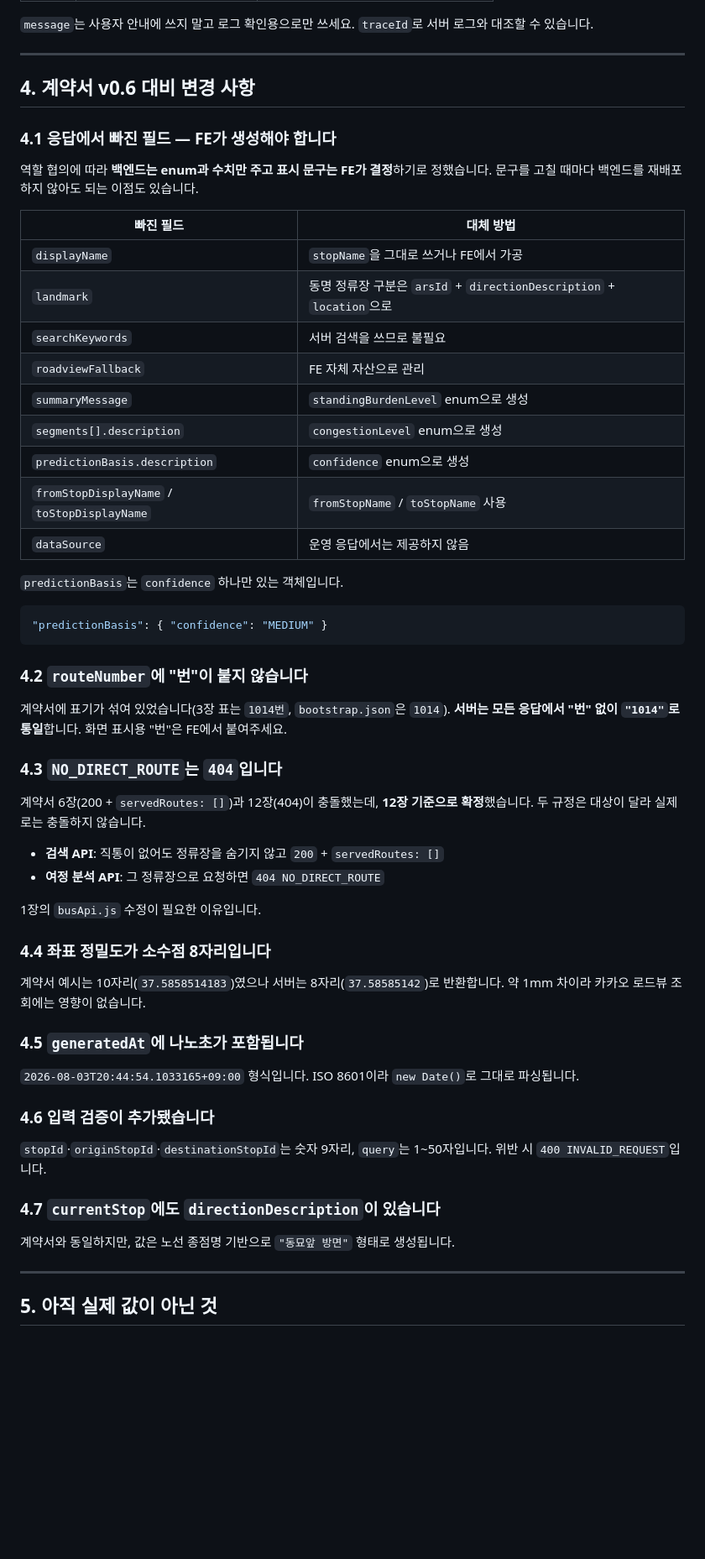
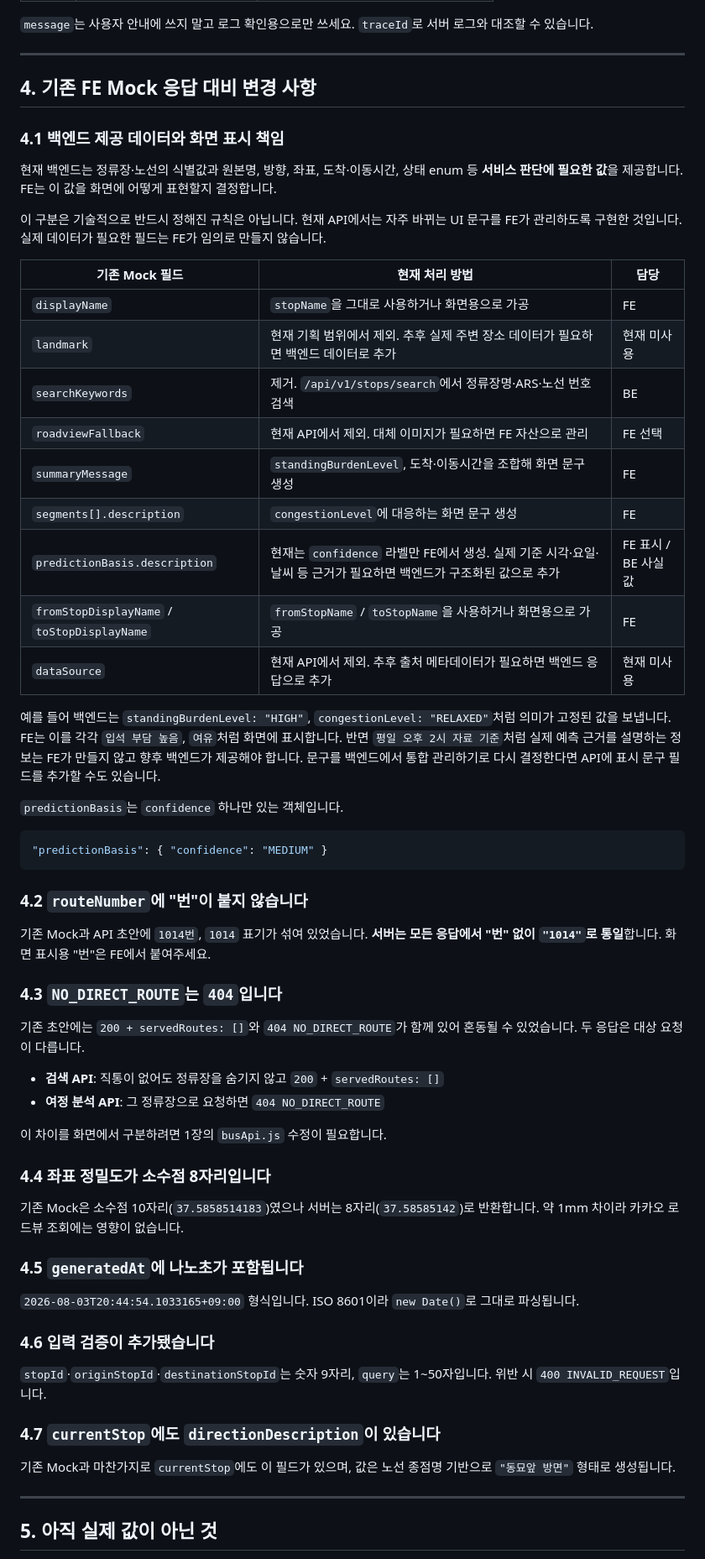
Before and after one commit to KT-DINJAE-2026/backend, a Markdown page: docs/FRONTEND_INTEGRATION.md, the part around one of its changes. Shown at 84% size. Rendered like a GitHub page; blank space fills up the shorter version.

Commit message:
docs: 백엔드와 프론트 표시 책임 명확화

```diff
--- a/docs/FRONTEND_INTEGRATION.md
+++ b/docs/FRONTEND_INTEGRATION.md
@@ -335,23 +335,27 @@ GET /api/v1/stops/search?originStopId=107000087&query=%EB%B3%B4%EB%AC%B8%EC%97%A
 
 ---
 
-## 4. 계약서 v0.6 대비 변경 사항
+## 4. 기존 FE Mock 응답 대비 변경 사항
 
-### 4.1 응답에서 빠진 필드 — FE가 생성해야 합니다
+### 4.1 백엔드 제공 데이터와 화면 표시 책임
 
-역할 협의에 따라 **백엔드는 enum과 수치만 주고 표시 문구는 FE가 결정**하기로 정했습니다. 문구를 고칠 때마다 백엔드를 재배포하지 않아도 되는 이점도 있습니다.
+현재 백엔드는 정류장·노선의 식별값과 원본명, 방향, 좌표, 도착·이동시간, 상태 enum 등 **서비스 판단에 필요한 값**을 제공합니다. FE는 이 값을 화면에 어떻게 표현할지 결정합니다.
 
-| 빠진 필드 | 대체 방법 |
-|---|---|
-| `displayName` | `stopName`을 그대로 쓰거나 FE에서 가공 |
-| `landmark` | 동명 정류장 구분은 `arsId` + `directionDescription` + `location`으로 |
-| `searchKeywords` | 서버 검색을 쓰므로 불필요 |
-| `roadviewFallback` | FE 자체 자산으로 관리 |
-| `summaryMessage` | `standingBurdenLevel` enum으로 생성 |
-| `segments[].description` | `congestionLevel` enum으로 생성 |
-| `predictionBasis.description` | `confidence` enum으로 생성 |
-| `fromStopDisplayName` / `toStopDisplayName` | `fromStopName` / `toStopName` 사용 |
-| `dataSource` | 운영 응답에서는 제공하지 않음 |
+이 구분은 기술적으로 반드시 정해진 규칙은 아닙니다. 현재 API에서는 자주 바뀌는 UI 문구를 FE가 관리하도록 구현한 것입니다. 실제 데이터가 필요한 필드는 FE가 임의로 만들지 않습니다.
+
+| 기존 Mock 필드 | 현재 처리 방법 | 담당 |
+|---|---|---|
+| `displayName` | `stopName`을 그대로 사용하거나 화면용으로 가공 | FE |
+| `landmark` | 현재 기획 범위에서 제외. 추후 실제 주변 장소 데이터가 필요하면 백엔드 데이터로 추가 | 현재 미사용 |
+| `searchKeywords` | 제거. `/api/v1/stops/search`에서 정류장명·ARS·노선 번호 검색 | BE |
+| `roadviewFallback` | 현재 API에서 제외. 대체 이미지가 필요하면 FE 자산으로 관리 | FE 선택 |
+| `summaryMessage` | `standingBurdenLevel`, 도착·이동시간을 조합해 화면 문구 생성 | FE |
+| `segments[].description` | `congestionLevel`에 대응하는 화면 문구 생성 | FE |
+| `predictionBasis.description` | 현재는 `confidence` 라벨만 FE에서 생성. 실제 기준 시각·요일·날씨 등 근거가 필요하면 백엔드가 구조화된 값으로 추가 | FE 표시 / BE 사실값 |
+| `fromStopDisplayName` / `toStopDisplayName` | `fromStopName` / `toStopName`을 사용하거나 화면용으로 가공 | FE |
+| `dataSource` | 현재 API에서 제외. 추후 출처 메타데이터가 필요하면 백엔드 응답으로 추가 | 현재 미사용 |
+
+예를 들어 백엔드는 `standingBurdenLevel: "HIGH"`, `congestionLevel: "RELAXED"`처럼 의미가 고정된 값을 보냅니다. FE는 이를 각각 `입석 부담 높음`, `여유`처럼 화면에 표시합니다. 반면 `평일 오후 2시 자료 기준`처럼 실제 예측 근거를 설명하는 정보는 FE가 만들지 않고 향후 백엔드가 제공해야 합니다. 문구를 백엔드에서 통합 관리하기로 다시 결정한다면 API에 표시 문구 필드를 추가할 수도 있습니다.
 
 `predictionBasis`는 `confidence` 하나만 있는 객체입니다.
 
@@ -361,20 +365,20 @@ GET /api/v1/stops/search?originStopId=107000087&query=%EB%B3%B4%EB%AC%B8%EC%97%A
 
 ### 4.2 `routeNumber`에 "번"이 붙지 않습니다
 
-계약서에 표기가 섞여 있었습니다(3장 표는 `1014번`, `bootstrap.json`은 `1014`). **서버는 모든 응답에서 "번" 없이 `"1014"`로 통일**합니다. 화면 표시용 "번"은 FE에서 붙여주세요.
+기존 Mock과 API 초안에 `1014번`, `1014` 표기가 섞여 있었습니다. **서버는 모든 응답에서 "번" 없이 `"1014"`로 통일**합니다. 화면 표시용 "번"은 FE에서 붙여주세요.
 
 ### 4.3 `NO_DIRECT_ROUTE`는 `404`입니다
 
-계약서 6장(200 + `servedRoutes: []`)과 12장(404)이 충돌했는데, **12장 기준으로 확정**했습니다. 두 규정은 대상이 달라 실제로는 충돌하지 않습니다.
+기존 초안에는 `200 + servedRoutes: []`와 `404 NO_DIRECT_ROUTE`가 함께 있어 혼동될 수 있었습니다. 두 응답은 대상 요청이 다릅니다.
 
 - **검색 API**: 직통이 없어도 정류장을 숨기지 않고 `200` + `servedRoutes: []`
 - **여정 분석 API**: 그 정류장으로 요청하면 `404 NO_DIRECT_ROUTE`
 
-1장의 `busApi.js` 수정이 필요한 이유입니다.
+이 차이를 화면에서 구분하려면 1장의 `busApi.js` 수정이 필요합니다.
 
 ### 4.4 좌표 정밀도가 소수점 8자리입니다
 
-계약서 예시는 10자리(`37.5858514183`)였으나 서버는 8자리(`37.58585142`)로 반환합니다. 약 1mm 차이라 카카오 로드뷰 조회에는 영향이 없습니다.
+기존 Mock은 소수점 10자리(`37.5858514183`)였으나 서버는 8자리(`37.58585142`)로 반환합니다. 약 1mm 차이라 카카오 로드뷰 조회에는 영향이 없습니다.
 
 ### 4.5 `generatedAt`에 나노초가 포함됩니다
 
@@ -386,7 +390,7 @@ GET /api/v1/stops/search?originStopId=107000087&query=%EB%B3%B4%EB%AC%B8%EC%97%A
 
 ### 4.7 `currentStop`에도 `directionDescription`이 있습니다
 
-계약서와 동일하지만, 값은 노선 종점명 기반으로 `"동묘앞 방면"` 형태로 생성됩니다.
+기존 Mock과 마찬가지로 `currentStop`에도 이 필드가 있으며, 값은 노선 종점명 기반으로 `"동묘앞 방면"` 형태로 생성됩니다.
 
 ---
 
```
Also changed, not shown: other parts of docs/FRONTEND_INTEGRATION.md (+5 -5 lines).
